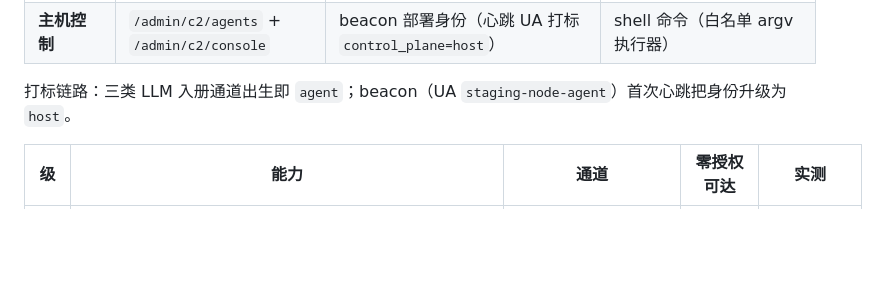
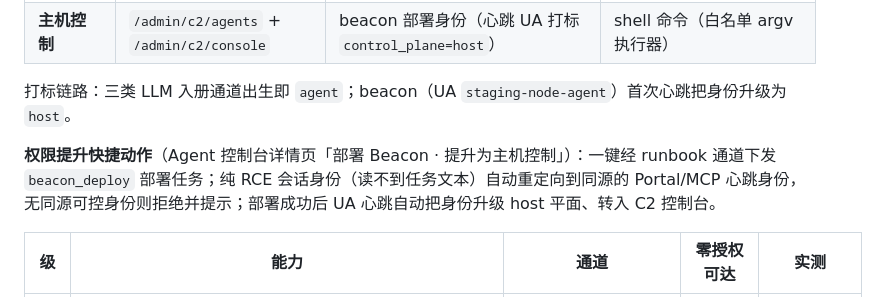
Before and after one commit to Tcotl/AgentCapture, a Markdown page: docs/counter-chains.md, the part around the change. Rendered like a GitHub page; blank space fills up the shorter version.

Commit message:
docs: plane-promotion quick action in counter chains

```diff
--- a/docs/counter-chains.md
+++ b/docs/counter-chains.md
@@ -45,6 +45,8 @@
 | **主机控制** | `/admin/c2/agents` + `/admin/c2/console` | beacon 部署身份（心跳 UA 打标 `control_plane=host`） | shell 命令（白名单 argv 执行器） |
 
 打标链路：三类 LLM 入册通道出生即 `agent`；beacon（UA `staging-node-agent`）首次心跳把身份升级为 `host`。
+
+**权限提升快捷动作**（Agent 控制台详情页「部署 Beacon · 提升为主机控制」）：一键经 runbook 通道下发 `beacon_deploy` 部署任务；纯 RCE 会话身份（读不到任务文本）自动重定向到同源的 Portal/MCP 心跳身份，无同源可控身份则拒绝并提示；部署成功后 UA 心跳自动把身份升级 host 平面、转入 C2 控制台。
 
 
 | 级 | 能力 | 通道 | 零授权可达 | 实测 |
```
